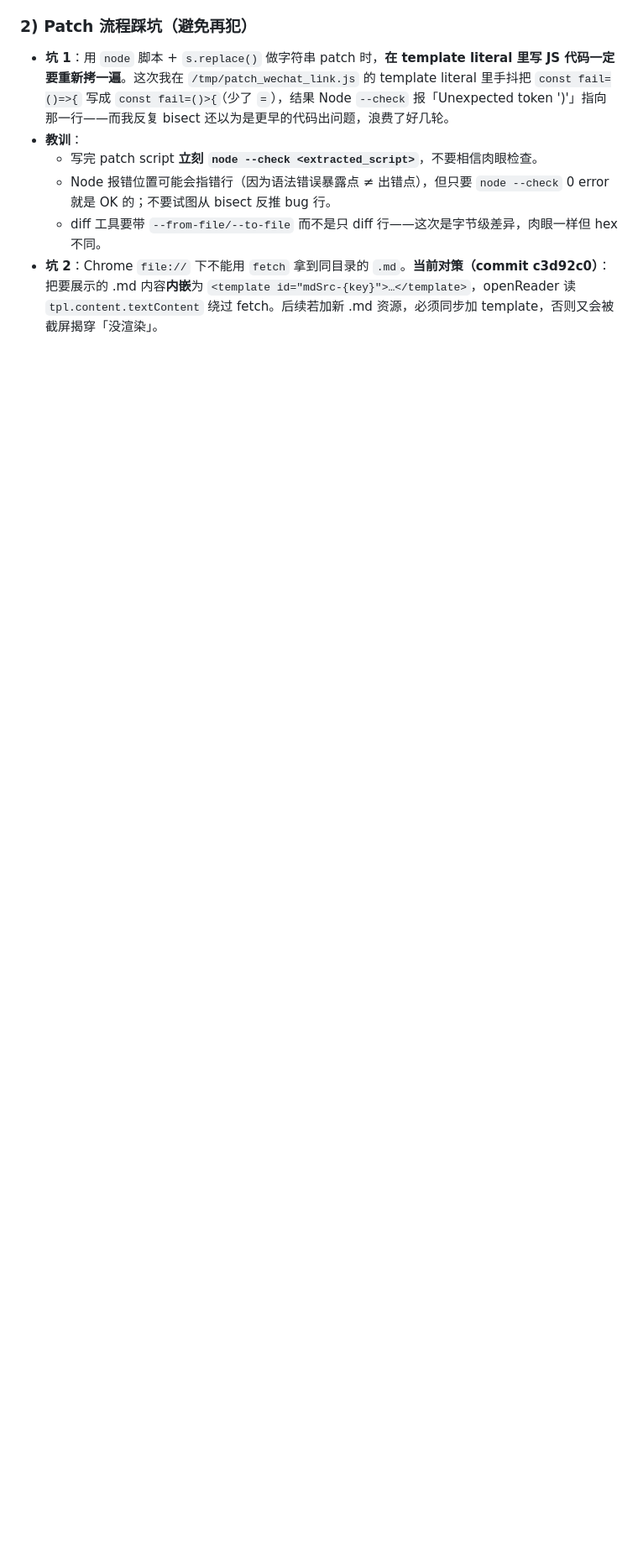
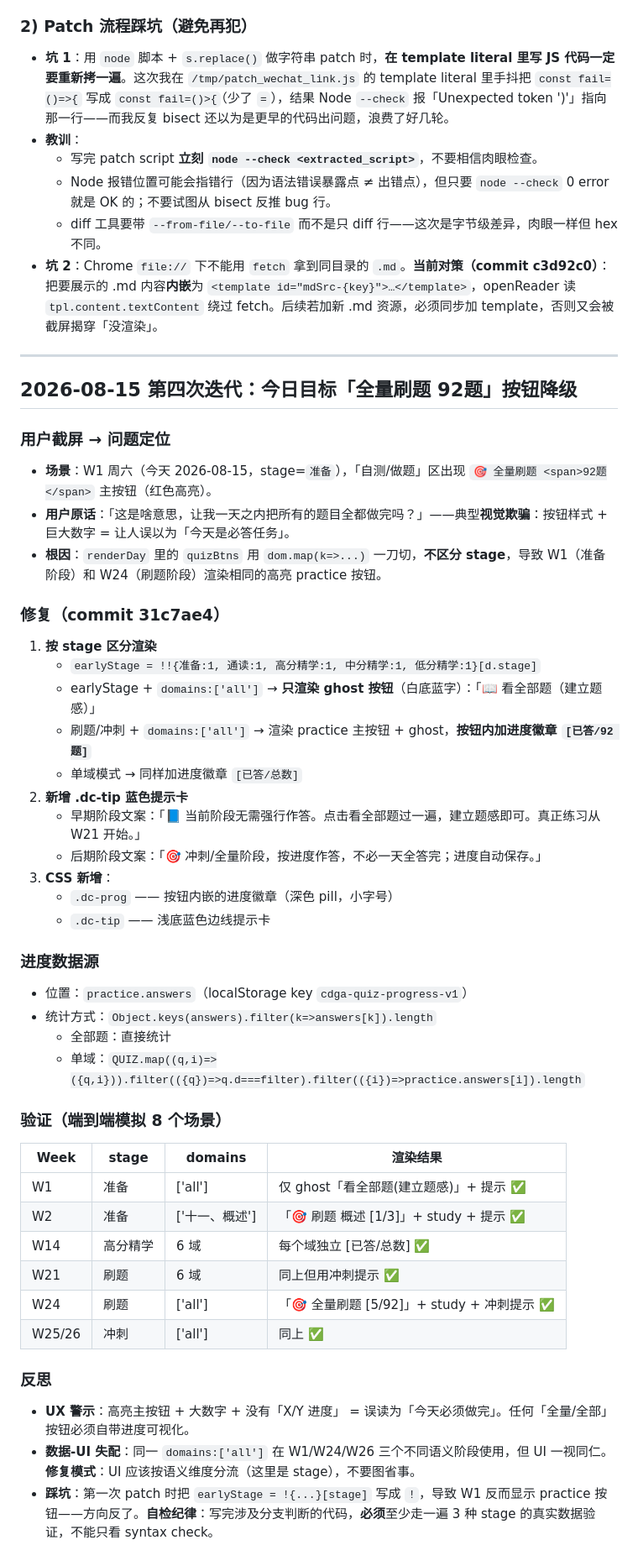
Before and after one commit to barbarayezi/learningDesktop, a Markdown page: .workbuddy/memory/2026-08-15.md, the part around the change. Shown at 84% size. Drawn GitHub-style; blank space fills up the shorter version.

Commit message:
docs(memory): quiz 按钮 stage 分流 + patch 自检纪律

```diff
--- a/.workbuddy/memory/2026-08-15.md
+++ b/.workbuddy/memory/2026-08-15.md
@@ -89,3 +89,47 @@
   - Node 报错位置可能会指错行（因为语法错误暴露点 ≠ 出错点），但只要 `node --check` 0 error 就是 OK 的；不要试图从 bisect 反推 bug 行。
   - diff 工具要带 `--from-file/--to-file` 而不是只 diff 行——这次是字节级差异，肉眼一样但 hex 不同。
 - **坑 2**：Chrome `file://` 下不能用 `fetch` 拿到同目录的 `.md`。**当前对策（commit c3d92c0）**：把要展示的 .md 内容**内嵌**为 `<template id="mdSrc-{key}">…</template>`，openReader 读 `tpl.content.textContent` 绕过 fetch。后续若加新 .md 资源，必须同步加 template，否则又会被截屏揭穿「没渲染」。
+
+
+---
+
+## 2026-08-15 第四次迭代：今日目标「全量刷题 92题」按钮降级
+
+### 用户截屏 → 问题定位
+- **场景**：W1 周六（今天 2026-08-15，stage=`准备`），「自测/做题」区出现 `🎯 全量刷题 <span>92题</span>` 主按钮（红色高亮）。
+- **用户原话**：「这是啥意思，让我一天之内把所有的题目全都做完吗？」——典型**视觉欺骗**：按钮样式 + 巨大数字 = 让人误以为「今天是必答任务」。
+- **根因**：`renderDay` 里的 `quizBtns` 用 `dom.map(k=>...)` 一刀切，**不区分 stage**，导致 W1（准备阶段）和 W24（刷题阶段）渲染相同的高亮 practice 按钮。
+
+### 修复（commit 31c7ae4）
+1. **按 stage 区分渲染**
+   - `earlyStage = !!{准备:1, 通读:1, 高分精学:1, 中分精学:1, 低分精学:1}[d.stage]`
+   - earlyStage + `domains:['all']` → **只渲染 ghost 按钮**（白底蓝字）：「📖 看全部题（建立题感）」
+   - 刷题/冲刺 + `domains:['all']` → 渲染 practice 主按钮 + ghost，**按钮内加进度徽章 `[已答/92 题]`**
+   - 单域模式 → 同样加进度徽章 `[已答/总数]`
+2. **新增 .dc-tip 蓝色提示卡**
+   - 早期阶段文案：「📘 当前阶段无需强行作答。点击看全部题过一遍，建立题感即可。真正练习从 W21 开始。」
+   - 后期阶段文案：「🎯 冲刺/全量阶段，按进度作答，不必一天全答完；进度自动保存。」
+3. **CSS 新增**：
+   - `.dc-prog` —— 按钮内嵌的进度徽章（深色 pill，小字号）
+   - `.dc-tip` —— 浅底蓝色边线提示卡
+
+### 进度数据源
+- 位置：`practice.answers`（localStorage key `cdga-quiz-progress-v1`）
+- 统计方式：`Object.keys(answers).filter(k=>answers[k]).length`
+  - 全部题：直接统计
+  - 单域：`QUIZ.map((q,i)=>({q,i})).filter(({q})=>q.d===filter).filter(({i})=>practice.answers[i]).length`
+
+### 验证（端到端模拟 8 个场景）
+| Week | stage | domains | 渲染结果 |
+|---|---|---|---|
+| W1 | 准备 | ['all'] | 仅 ghost「看全部题(建立题感)」+ 提示 ✅ |
+| W2 | 准备 | ['十一、概述'] | 「🎯 刷题 概述 [1/3]」+ study + 提示 ✅ |
+| W14 | 高分精学 | 6 域 | 每个域独立 [已答/总数] ✅ |
+| W21 | 刷题 | 6 域 | 同上但用冲刺提示 ✅ |
+| W24 | 刷题 | ['all'] | 「🎯 全量刷题 [5/92]」+ study + 冲刺提示 ✅ |
+| W25/26 | 冲刺 | ['all'] | 同上 ✅ |
+
+### 反思
+- **UX 警示**：高亮主按钮 + 大数字 + 没有「X/Y 进度」 = 误读为「今天必须做完」。任何「全量/全部」按钮必须自带进度可视化。
+- **数据-UI 失配**：同一 `domains:['all']` 在 W1/W24/W26 三个不同语义阶段使用，但 UI 一视同仁。**修复模式**：UI 应该按语义维度分流（这里是 stage），不要图省事。
+- **踩坑**：第一次 patch 时把 `earlyStage = !{...}[stage]` 写成 `!`，导致 W1 反而显示 practice 按钮——方向反了。**自检纪律**：写完涉及分支判断的代码，**必须**至少走一遍 3 种 stage 的真实数据验证，不能只看 syntax check。
```
Also changed, not shown: .workbuddy/memory/MEMORY.md (+8 -0 lines).
